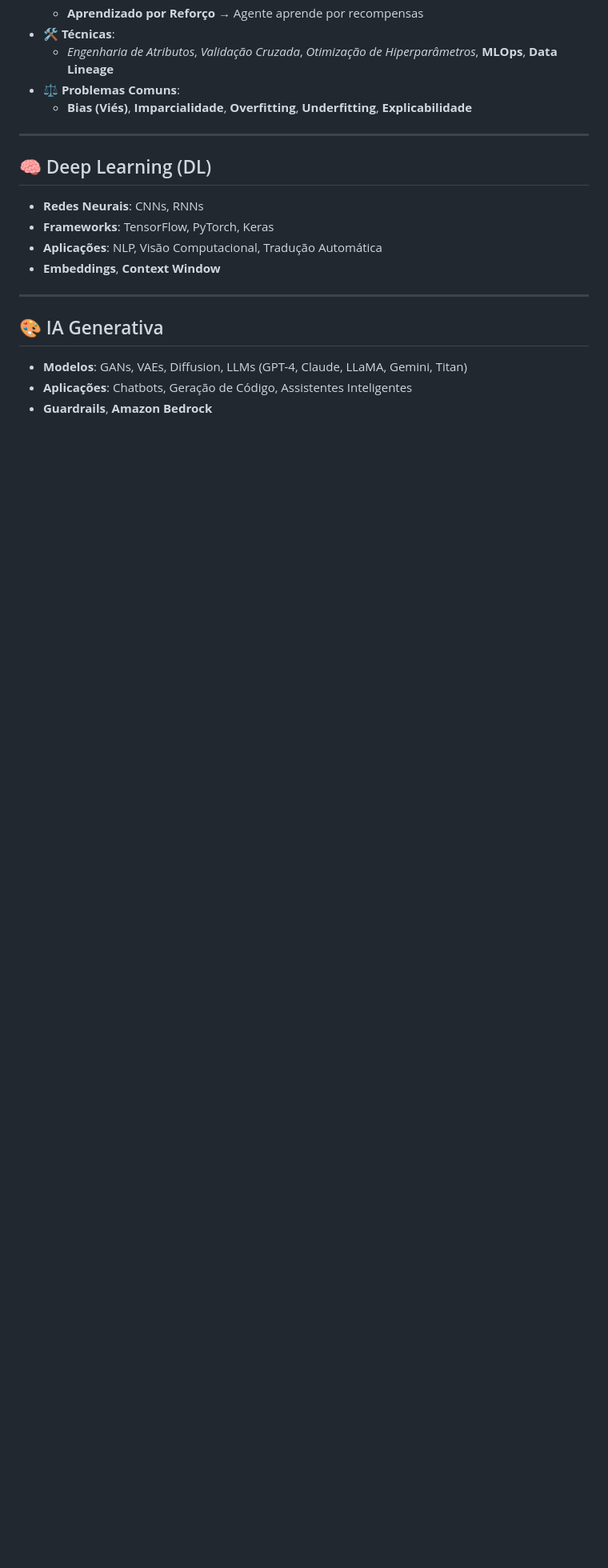
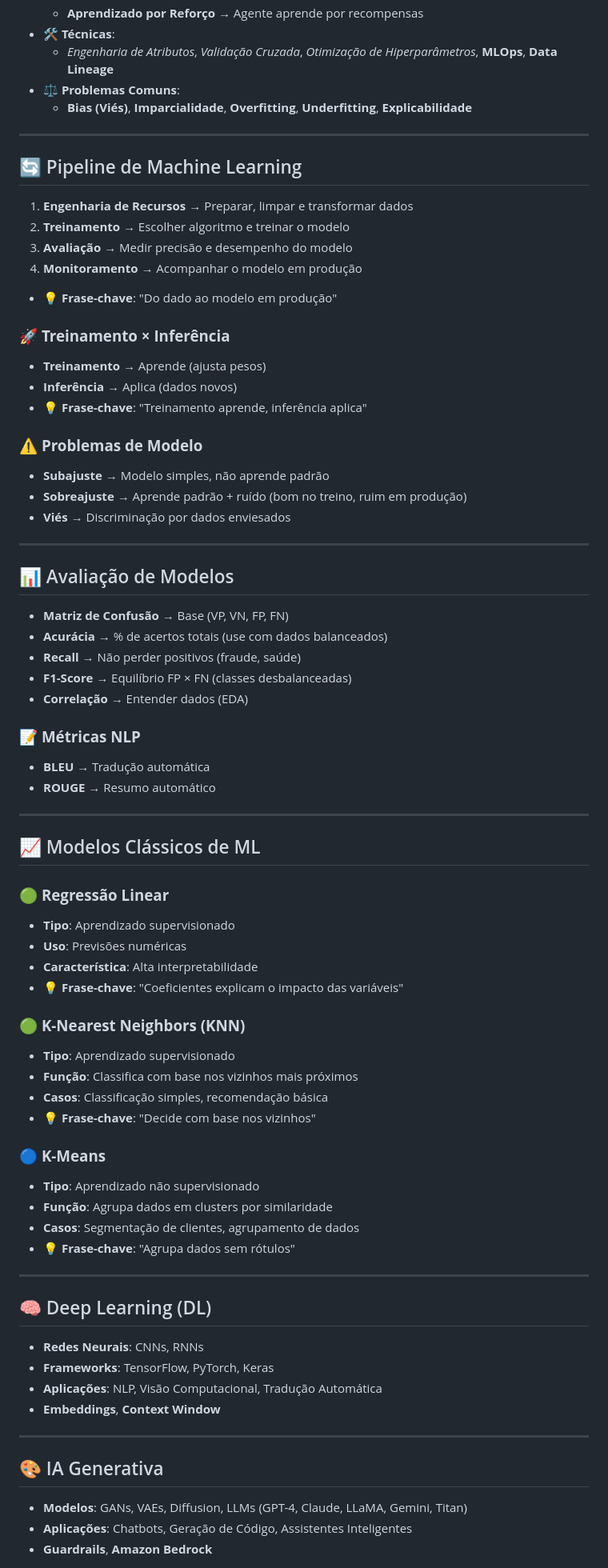
Before and after one commit to rogtavares/A.I.GE-Artificial-Intelligence, a Markdown page: BASE-IA[GE.3.md, the part around the change printed below. Shown: that part at 80% size. GitHub-like rendering; blank space fills up the shorter version.

Commit message:
commit 76 / fix new dados

```diff
--- a/BASE-IA[GE.3.md
+++ b/BASE-IA[GE.3.md
@@ -41,6 +65,60 @@ search.searchOnType: true
   - *Engenharia de Atributos*, *Validação Cruzada*, *Otimização de Hiperparâmetros*, **MLOps**, **Data Lineage**
 - ⚖️ **Problemas Comuns**:
   - **Bias (Viés)**, **Imparcialidade**, **Overfitting**, **Underfitting**, **Explicabilidade**
+
+---
+
+## <span style="color:#228B22">🔄 Pipeline de Machine Learning</span>
+1. **Engenharia de Recursos** → Preparar, limpar e transformar dados
+2. **Treinamento** → Escolher algoritmo e treinar o modelo
+3. **Avaliação** → Medir precisão e desempenho do modelo
+4. **Monitoramento** → Acompanhar o modelo em produção
+- 💡 **Frase-chave**: "Do dado ao modelo em produção"
+
+### 🚀 **Treinamento × Inferência**
+- **Treinamento** → Aprende (ajusta pesos)
+- **Inferência** → Aplica (dados novos)
+- 💡 **Frase-chave**: "Treinamento aprende, inferência aplica"
+
+### ⚠️ **Problemas de Modelo**
+- **Subajuste** → Modelo simples, não aprende padrão
+- **Sobreajuste** → Aprende padrão + ruído (bom no treino, ruim em produção)
+- **Viés** → Discriminação por dados enviesados
+
+---
+
+## <span style="color:#4169E1">📊 Avaliação de Modelos</span>
+- **Matriz de Confusão** → Base (VP, VN, FP, FN)
+- **Acurácia** → % de acertos totais (use com dados balanceados)
+- **Recall** → Não perder positivos (fraude, saúde)
+- **F1-Score** → Equilíbrio FP × FN (classes desbalanceadas)
+- **Correlação** → Entender dados (EDA)
+
+### 📝 **Métricas NLP**
+- **BLEU** → Tradução automática
+- **ROUGE** → Resumo automático
+
+---
+
+## <span style="color:#8B4513">📈 Modelos Clássicos de ML</span>
+
+### 🟢 **Regressão Linear**
+- **Tipo**: Aprendizado supervisionado
+- **Uso**: Previsões numéricas
+- **Característica**: Alta interpretabilidade
+- 💡 **Frase-chave**: "Coeficientes explicam o impacto das variáveis"
+
+### 🟢 **K-Nearest Neighbors (KNN)**
+- **Tipo**: Aprendizado supervisionado
+- **Função**: Classifica com base nos vizinhos mais próximos
+- **Casos**: Classificação simples, recomendação básica
+- 💡 **Frase-chave**: "Decide com base nos vizinhos"
+
+### 🔵 **K-Means**
+- **Tipo**: Aprendizado não supervisionado
+- **Função**: Agrupa dados em clusters por similaridade
+- **Casos**: Segmentação de clientes, agrupamento de dados
+- 💡 **Frase-chave**: "Agrupa dados sem rótulos"
 
 ---
 
```
Also changed, not shown: other parts of BASE-IA[GE.3.md (+76 -1 lines).
